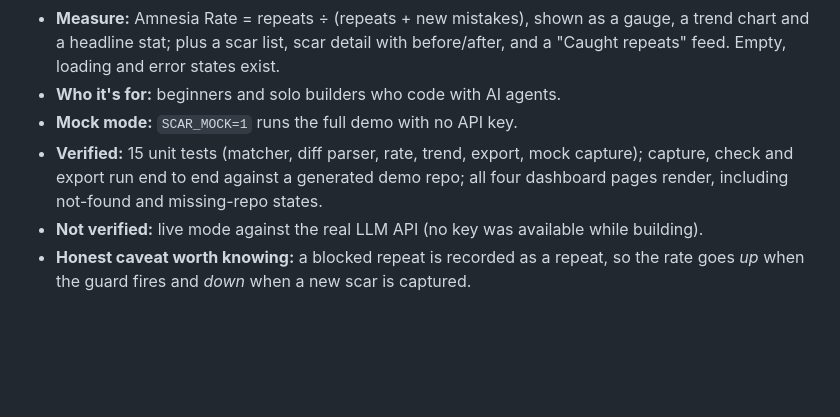
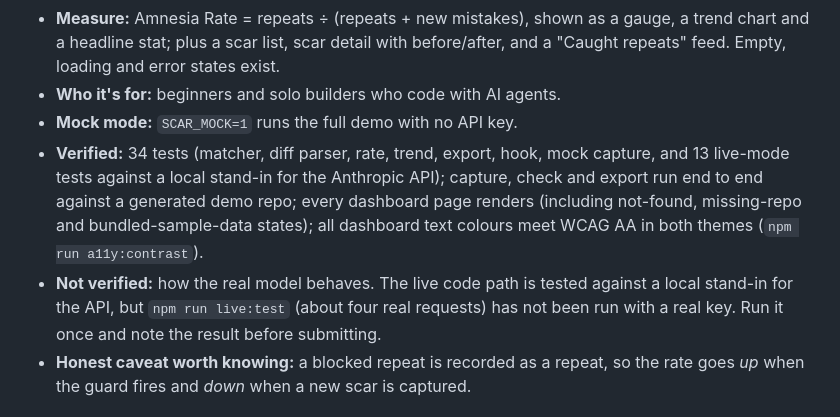
Before and after one commit to Kaushik2210/tapwire, a Markdown page: DEVPOST_SUBMISSION.md, the part around the change. Drawn GitHub-style; blank space fills up the shorter version.

```diff
--- a/DEVPOST_SUBMISSION.md
+++ b/DEVPOST_SUBMISSION.md
@@ -13,8 +13,8 @@ Everything below is checkable in this repository.
 - **Measure:** Amnesia Rate = repeats ÷ (repeats + new mistakes), shown as a gauge, a trend chart and a headline stat; plus a scar list, scar detail with before/after, and a "Caught repeats" feed. Empty, loading and error states exist.
 - **Who it's for:** beginners and solo builders who code with AI agents.
 - **Mock mode:** `SCAR_MOCK=1` runs the full demo with no API key.
-- **Verified:** 15 unit tests (matcher, diff parser, rate, trend, export, mock capture); capture, check and export run end to end against a generated demo repo; all four dashboard pages render, including not-found and missing-repo states.
-- **Not verified:** live mode against the real LLM API (no key was available while building).
+- **Verified:** 34 tests (matcher, diff parser, rate, trend, export, hook, mock capture, and 13 live-mode tests against a local stand-in for the Anthropic API); capture, check and export run end to end against a generated demo repo; every dashboard page renders (including not-found, missing-repo and bundled-sample-data states); all dashboard text colours meet WCAG AA in both themes (`npm run a11y:contrast`).
+- **Not verified:** how the real model behaves. The live code path is tested against a local stand-in for the API, but `npm run live:test` (about four real requests) has not been run with a real key. Run it once and note the result before submitting.
 - **Honest caveat worth knowing:** a blocked repeat is recorded as a repeat, so the rate goes *up* when the guard fires and *down* when a new scar is captured.
 
 ## 2. Questions to answer in your own words
```
Also changed, not shown: devpost/checklist.md (+2 -0 lines).
